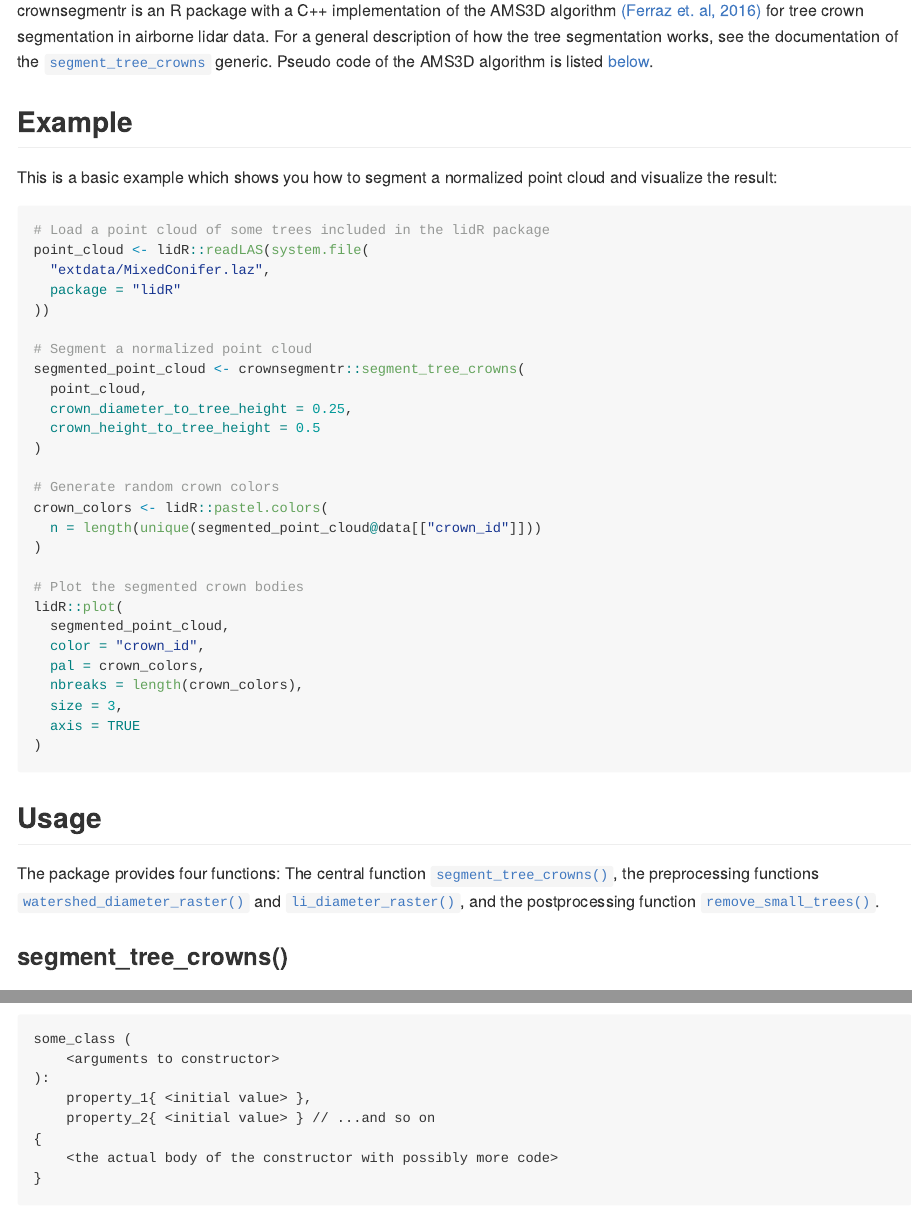
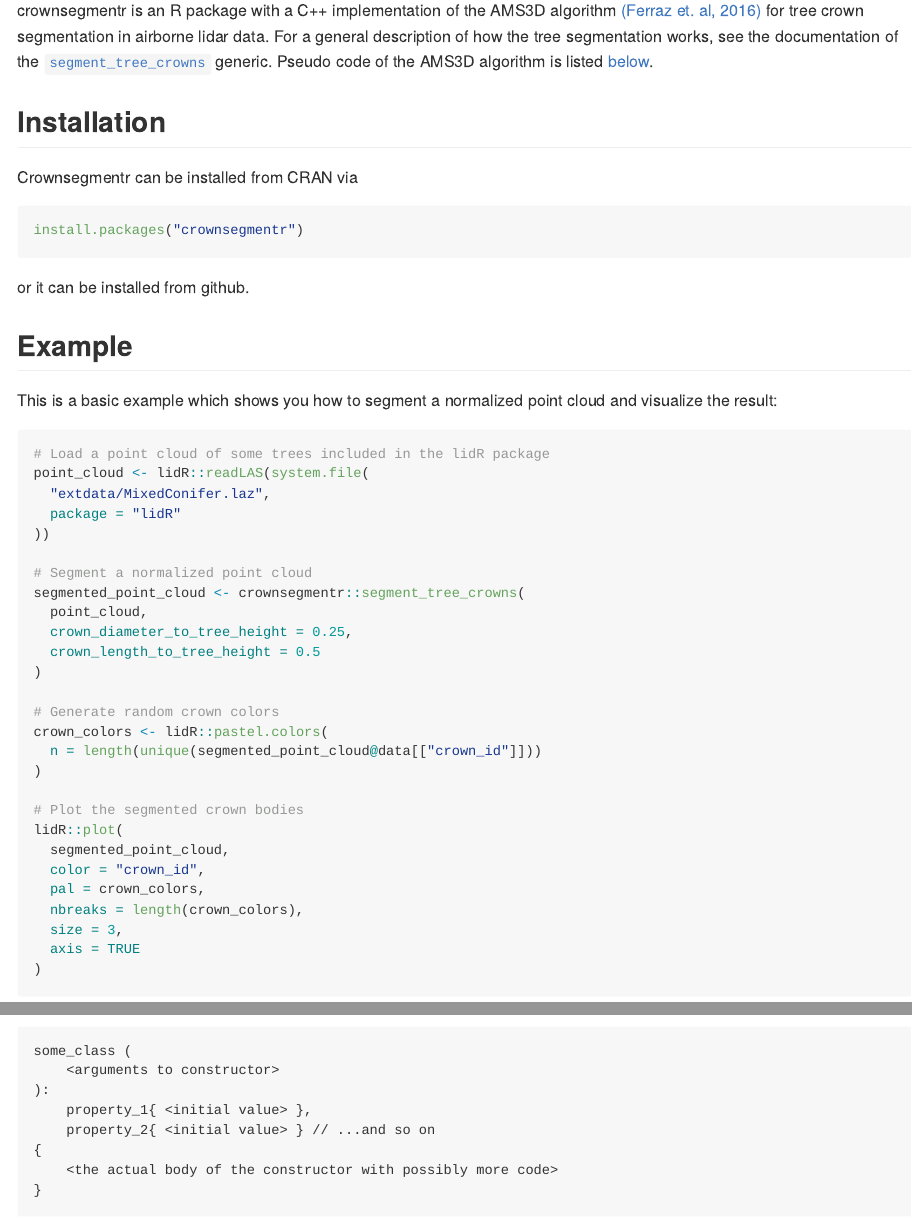
Before and after one commit to Lenostatos/crownsegmentr, an R Markdown document (README.Rmd): the page in a window 1100 px wide, from 110 px down, and a second part further down, joined at a grey line. Rendered offline with R 4.5, knitr and Pandoc, with nearby package versions; badge pictures from the web are left out.

````diff
--- a/README.Rmd
+++ b/README.Rmd
@@ -23,6 +23,13 @@
 
 crownsegmentr is an R package with a C++ implementation of the AMS3D algorithm [(Ferraz et. al, 2016)](#ferraz2016) for tree crown segmentation in airborne lidar data. For a general description of how the tree segmentation works, see the documentation of the [`segment_tree_crowns`](R/segment_tree_crowns.R) generic. Pseudo code of the AMS3D algorithm is listed [below](#pseudo-code-of-the-ams3d-algorithm).
 
+## Installation
+
+Crownsegmentr can be installed from CRAN via
+```{r example, eval=FALSE}
+install.packages("crownsegmentr")
+```
+or it can be installed from github.
 
 ## Example
 
@@ -39,7 +46,7 @@
 segmented_point_cloud <- crownsegmentr::segment_tree_crowns(
   point_cloud,
   crown_diameter_to_tree_height = 0.25,
-  crown_height_to_tree_height = 0.5
+  crown_length_to_tree_height = 0.5
 )
 
 # Generate random crown colors
````
Also changed, not shown: R/remove_small_trees.R (+1 -1 lines).
